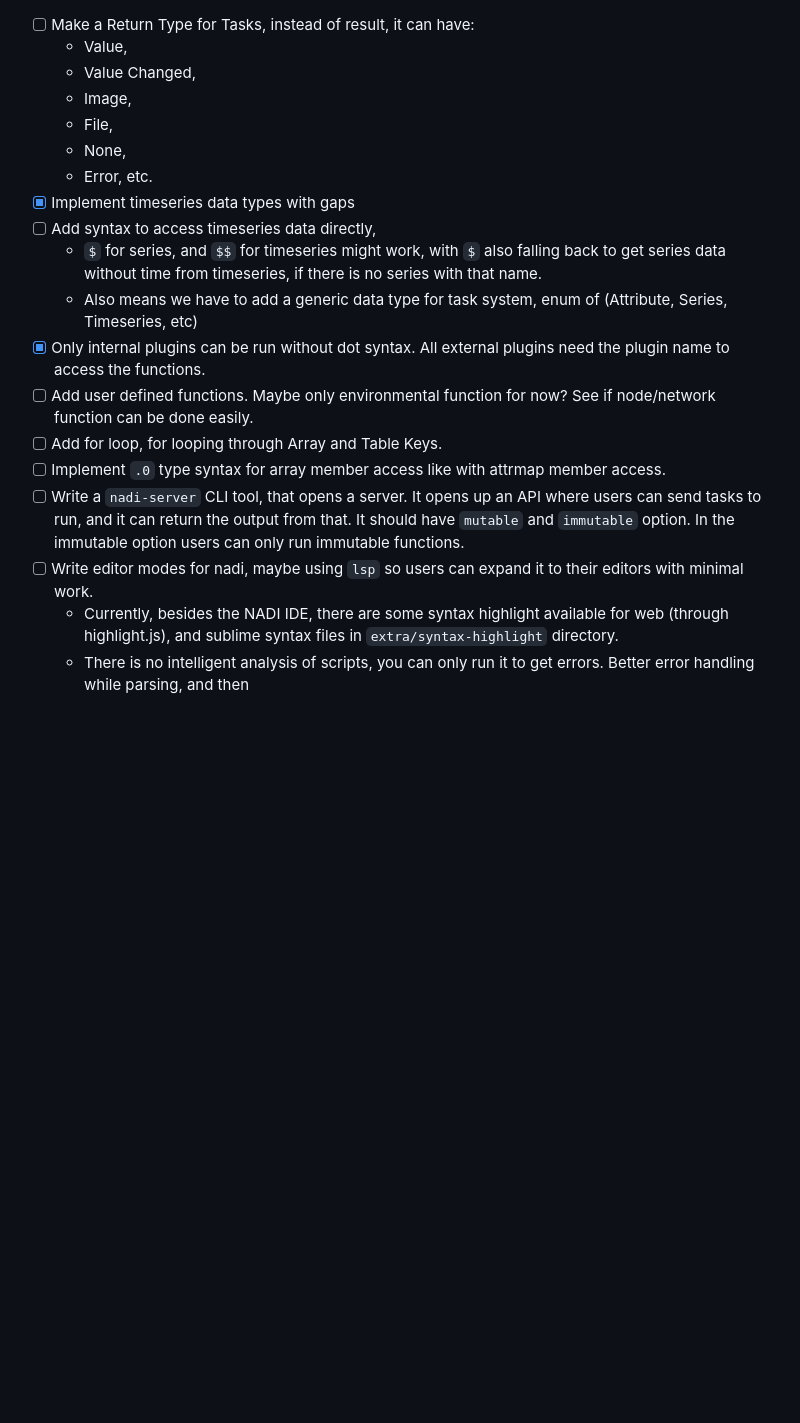
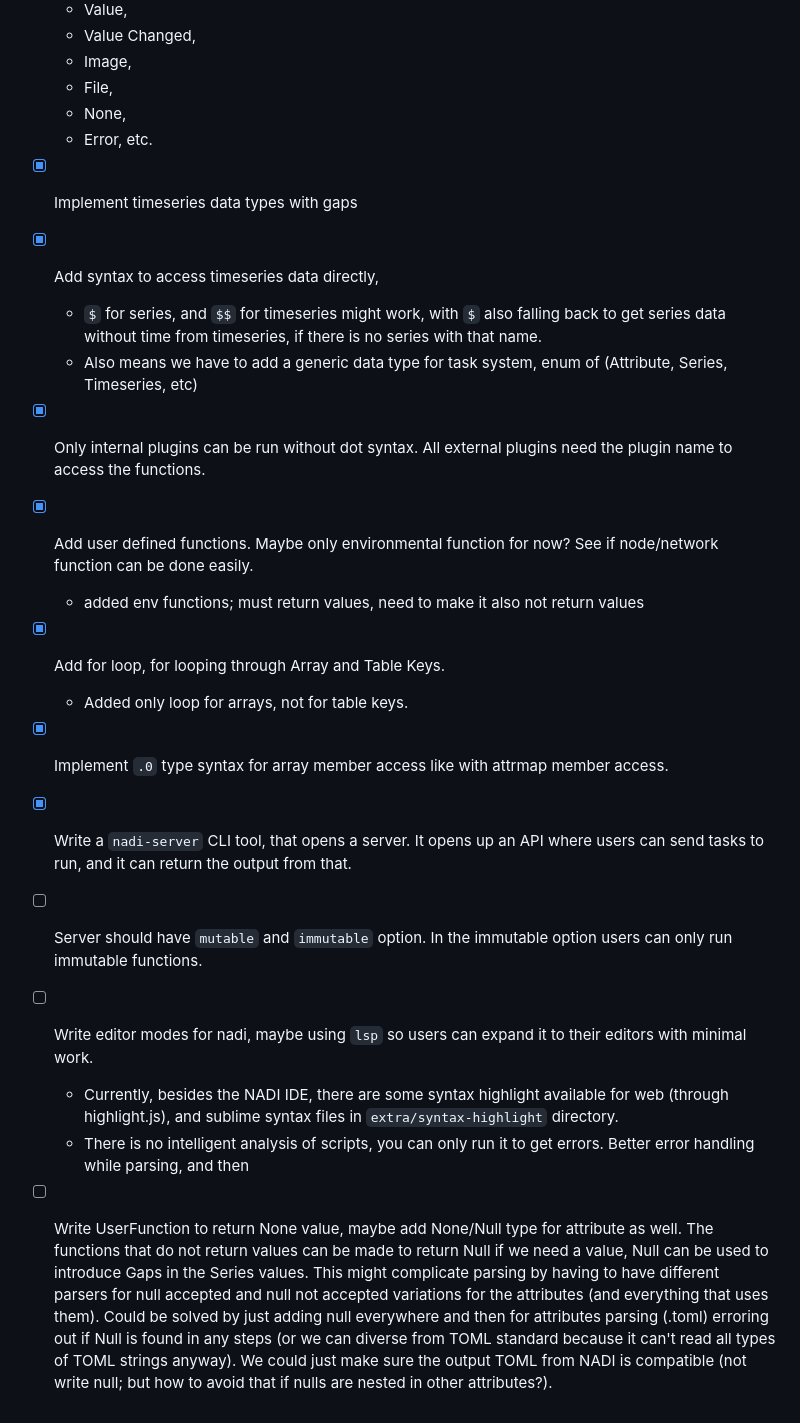
Before and after one commit to Nadi-System/nadi-system, a Markdown page: README.md, the part around the change. Drawn GitHub-style; blank space fills up the shorter version.

```diff
--- a/README.md
+++ b/README.md
@@ -116,16 +116,20 @@ And please refer to [architecture.md](./architecture.md) file to read how the co
   + None,
   + Error, etc.
 - [X] Implement timeseries data types with gaps
-- [ ] Add syntax to access timeseries data directly,
+- [x] Add syntax to access timeseries data directly,
   + `$` for series, and `$$` for timeseries might work, with `$` also
     falling back to get series data without time from timeseries, if
     there is no series with that name.
   + Also means we have to add a generic data type for task system, enum of (Attribute, Series, Timeseries, etc)
 - [X] Only internal plugins can be run without dot syntax. All external plugins need the plugin name to access the functions.
-- [ ] Add user defined functions. Maybe only environmental function for now? See if node/network function can be done easily.
-- [ ] Add for loop, for looping through Array and Table Keys.
-- [ ] Implement `.0` type syntax for array member access like with attrmap member access.
-- [ ] Write a `nadi-server` CLI tool, that opens a server. It opens up an API where users can send tasks to run, and it can return the output from that. It should have `mutable` and `immutable` option. In the immutable option users can only run immutable functions.
+- [X] Add user defined functions. Maybe only environmental function for now? See if node/network function can be done easily.
+  - added env functions; must return values, need to make it also not return values
+- [x] Add for loop, for looping through Array and Table Keys.
+  - Added only loop for arrays, not for table keys.
+- [x] Implement `.0` type syntax for array member access like with attrmap member access.
+- [x] Write a `nadi-server` CLI tool, that opens a server. It opens up an API where users can send tasks to run, and it can return the output from that.
+- [ ] Server should have `mutable` and `immutable` option. In the immutable option users can only run immutable functions.
 - [ ] Write editor modes for nadi, maybe using `lsp` so users can expand it to their editors with minimal work.
   - Currently, besides the NADI IDE, there are some syntax highlight available for web (through highlight.js), and sublime syntax files in `extra/syntax-highlight` directory.
   - There is no intelligent analysis of scripts, you can only run it to get errors. Better error handling while parsing, and then
+- [ ] Write UserFunction to return None value, maybe add None/Null type for attribute as well. The functions that do not return values can be made to return Null if we need a value, Null can be used to introduce Gaps in the Series values. This might complicate parsing by having to have different parsers for null accepted and null not accepted variations for the attributes (and everything that uses them). Could be solved by just adding null everywhere and then for attributes parsing (.toml) erroring out if Null is found in any steps (or we can diverse from TOML standard because it can't read all types of TOML strings anyway). We could just make sure the output TOML from NADI is compatible (not write null; but how to avoid that if nulls are nested in other attributes?).
```
